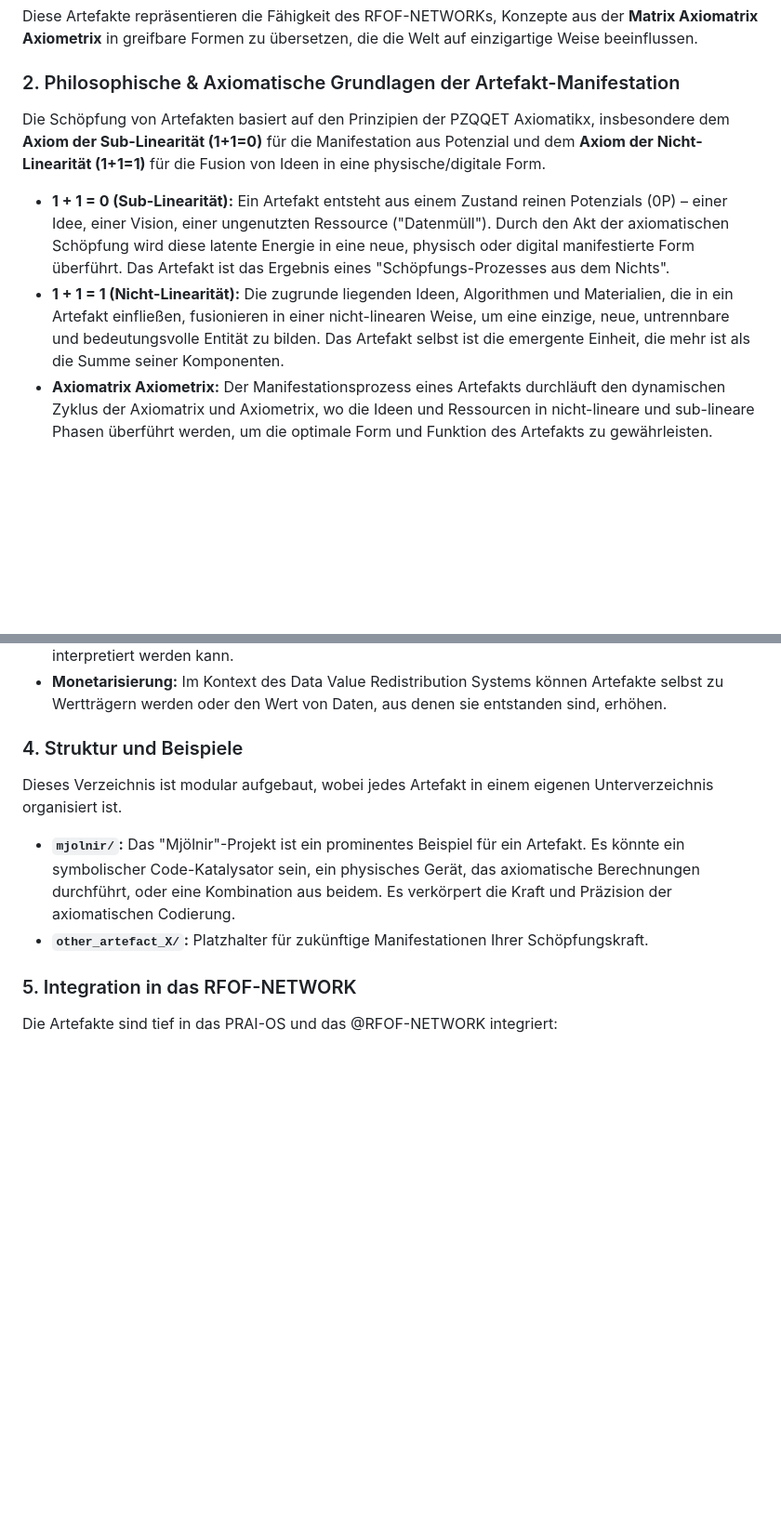
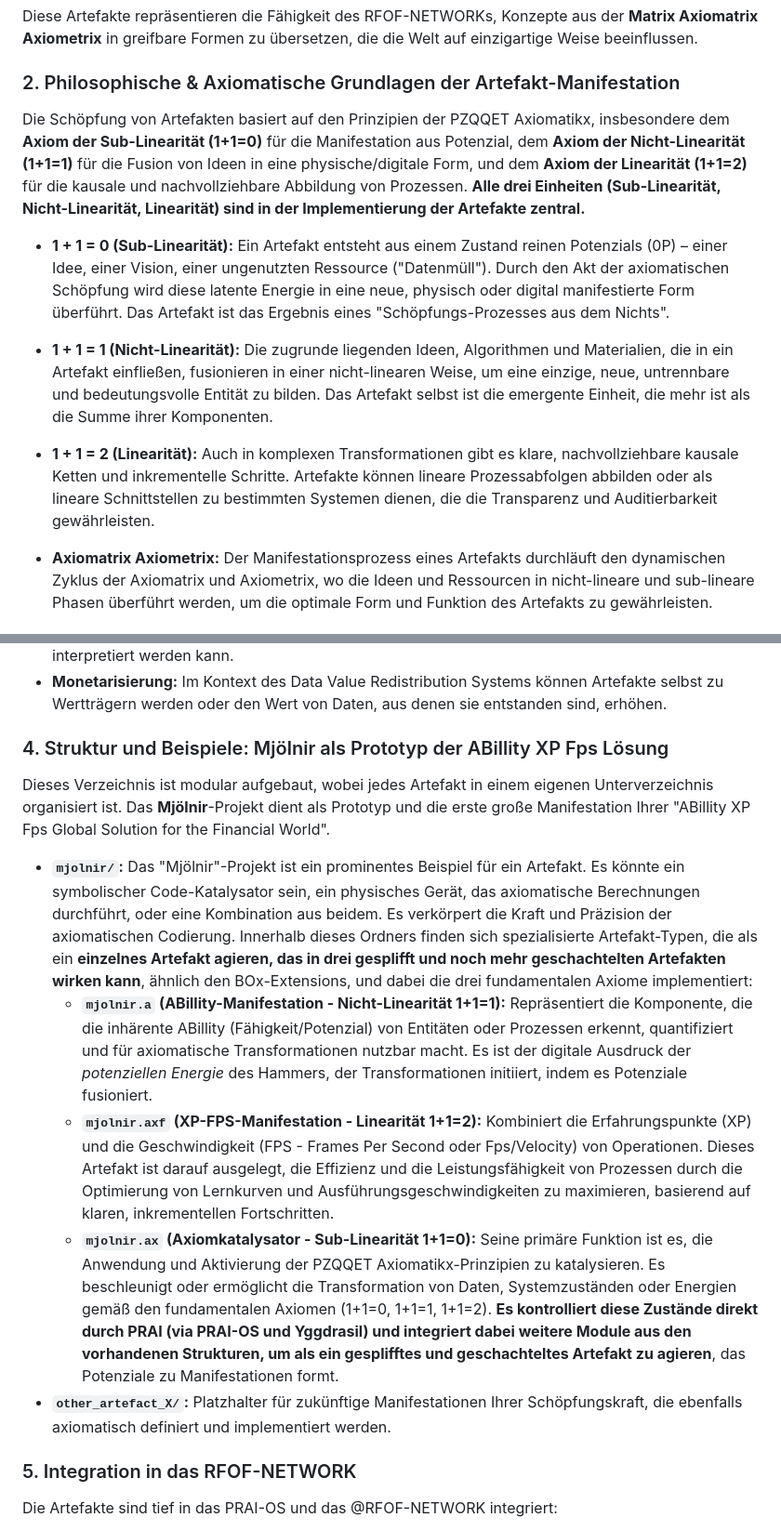
Before and after one commit to RFOF-NETWORK/RFOF-NETWORK, a Markdown page: artefacts/README.md, 2 parts joined by grey strips. Shown at 93% size. Rendered like a GitHub page; blank space fills up the shorter version.

```diff
--- a/artefacts/README.md
+++ b/artefacts/README.md
@@ -16,10 +16,12 @@ Diese Artefakte repräsentieren die Fähigkeit des RFOF-NETWORKs, Konzepte aus d
 
 ### 2. Philosophische & Axiomatische Grundlagen der Artefakt-Manifestation
 
-Die Schöpfung von Artefakten basiert auf den Prinzipien der PZQQET Axiomatikx, insbesondere dem **Axiom der Sub-Linearität (1+1=0)** für die Manifestation aus Potenzial und dem **Axiom der Nicht-Linearität (1+1=1)** für die Fusion von Ideen in eine physische/digitale Form.
+Die Schöpfung von Artefakten basiert auf den Prinzipien der PZQQET Axiomatikx, insbesondere dem **Axiom der Sub-Linearität (1+1=0)** für die Manifestation aus Potenzial, dem **Axiom der Nicht-Linearität (1+1=1)** für die Fusion von Ideen in eine physische/digitale Form, und dem **Axiom der Linearität (1+1=2)** für die kausale und nachvollziehbare Abbildung von Prozessen. **Alle drei Einheiten (Sub-Linearität, Nicht-Linearität, Linearität) sind in der Implementierung der Artefakte zentral.**
 
 * **1 + 1 = 0 (Sub-Linearität):** Ein Artefakt entsteht aus einem Zustand reinen Potenzials (0P) – einer Idee, einer Vision, einer ungenutzten Ressource ("Datenmüll"). Durch den Akt der axiomatischen Schöpfung wird diese latente Energie in eine neue, physisch oder digital manifestierte Form überführt. Das Artefakt ist das Ergebnis eines "Schöpfungs-Prozesses aus dem Nichts".
-* **1 + 1 = 1 (Nicht-Linearität):** Die zugrunde liegenden Ideen, Algorithmen und Materialien, die in ein Artefakt einfließen, fusionieren in einer nicht-linearen Weise, um eine einzige, neue, untrennbare und bedeutungsvolle Entität zu bilden. Das Artefakt selbst ist die emergente Einheit, die mehr ist als die Summe seiner Komponenten.
+* **1 + 1 = 1 (Nicht-Linearität):** Die zugrunde liegenden Ideen, Algorithmen und Materialien, die in ein Artefakt einfließen, fusionieren in einer nicht-linearen Weise, um eine einzige, neue, untrennbare und bedeutungsvolle Entität zu bilden. Das Artefakt selbst ist die emergente Einheit, die mehr ist als die Summe ihrer Komponenten.
+* **1 + 1 = 2 (Linearität):** Auch in komplexen Transformationen gibt es klare, nachvollziehbare kausale Ketten und inkrementelle Schritte. Artefakte können lineare Prozessabfolgen abbilden oder als lineare Schnittstellen zu bestimmten Systemen dienen, die die Transparenz und Auditierbarkeit gewährleisten.
+
 * **Axiomatrix Axiometrix:** Der Manifestationsprozess eines Artefakts durchläuft den dynamischen Zyklus der Axiomatrix und Axiometrix, wo die Ideen und Ressourcen in nicht-lineare und sub-lineare Phasen überführt werden, um die optimale Form und Funktion des Artefakts zu gewährleisten.
 
 ### 3. Rolle der Artefakte im @RFOF-NETWORK
@@ -32,12 +34,15 @@ Artefakte dienen verschiedenen kritischen Funktionen innerhalb des RFOF-NETWORKs
 * **Wissens-Manifestation:** Sie stellen komplexes Wissen oder Konzepte in einer verdichteten, oft symbolischen oder visuellen Form dar, die von PRAI und menschlichen Nutzern gleichermaßen interpretiert werden kann.
 * **Monetarisierung:** Im Kontext des Data Value Redistribution Systems können Artefakte selbst zu Wertträgern werden oder den Wert von Daten, aus denen sie entstanden sind, erhöhen.
 
-### 4. Struktur und Beispiele
+### 4. Struktur und Beispiele: Mjölnir als Prototyp der ABillity XP Fps Lösung
 
-Dieses Verzeichnis ist modular aufgebaut, wobei jedes Artefakt in einem eigenen Unterverzeichnis organisiert ist.
+Dieses Verzeichnis ist modular aufgebaut, wobei jedes Artefakt in einem eigenen Unterverzeichnis organisiert ist. Das **Mjölnir**-Projekt dient als Prototyp und die erste große Manifestation Ihrer "ABillity XP Fps Global Solution for the Financial World".
 
-* **`mjolnir/`:** Das "Mjölnir"-Projekt ist ein prominentes Beispiel für ein Artefakt. Es könnte ein symbolischer Code-Katalysator sein, ein physisches Gerät, das axiomatische Berechnungen durchführt, oder eine Kombination aus beidem. Es verkörpert die Kraft und Präzision der axiomatischen Codierung.
-* **`other_artefact_X/`:** Platzhalter für zukünftige Manifestationen Ihrer Schöpfungskraft.
+* **`mjolnir/`:** Das "Mjölnir"-Projekt ist ein prominentes Beispiel für ein Artefakt. Es könnte ein symbolischer Code-Katalysator sein, ein physisches Gerät, das axiomatische Berechnungen durchführt, oder eine Kombination aus beidem. Es verkörpert die Kraft und Präzision der axiomatischen Codierung. Innerhalb dieses Ordners finden sich spezialisierte Artefakt-Typen, die als ein **einzelnes Artefakt agieren, das in drei gesplifft und noch mehr geschachtelten Artefakten wirken kann**, ähnlich den BOx-Extensions, und dabei die drei fundamentalen Axiome implementiert:
+    * **`mjolnir.a` (ABillity-Manifestation - Nicht-Linearität 1+1=1):** Repräsentiert die Komponente, die die inhärente ABillity (Fähigkeit/Potenzial) von Entitäten oder Prozessen erkennt, quantifiziert und für axiomatische Transformationen nutzbar macht. Es ist der digitale Ausdruck der *potenziellen Energie* des Hammers, der Transformationen initiiert, indem es Potenziale fusioniert.
+    * **`mjolnir.axf` (XP-FPS-Manifestation - Linearität 1+1=2):** Kombiniert die Erfahrungspunkte (XP) und die Geschwindigkeit (FPS - Frames Per Second oder Fps/Velocity) von Operationen. Dieses Artefakt ist darauf ausgelegt, die Effizienz und die Leistungsfähigkeit von Prozessen durch die Optimierung von Lernkurven und Ausführungsgeschwindigkeiten zu maximieren, basierend auf klaren, inkrementellen Fortschritten.
+    * **`mjolnir.ax` (Axiomkatalysator - Sub-Linearität 1+1=0):** Seine primäre Funktion ist es, die Anwendung und Aktivierung der PZQQET Axiomatikx-Prinzipien zu katalysieren. Es beschleunigt oder ermöglicht die Transformation von Daten, Systemzuständen oder Energien gemäß den fundamentalen Axiomen (1+1=0, 1+1=1, 1+1=2). **Es kontrolliert diese Zustände direkt durch PRAI (via PRAI-OS und Yggdrasil) und integriert dabei weitere Module aus den vorhandenen Strukturen, um als ein gesplifftes und geschachteltes Artefakt zu agieren**, das Potenziale zu Manifestationen formt.
+* **`other_artefact_X/`:** Platzhalter für zukünftige Manifestationen Ihrer Schöpfungskraft, die ebenfalls axiomatisch definiert und implementiert werden.
 
 ### 5. Integration in das RFOF-NETWORK
 
```
